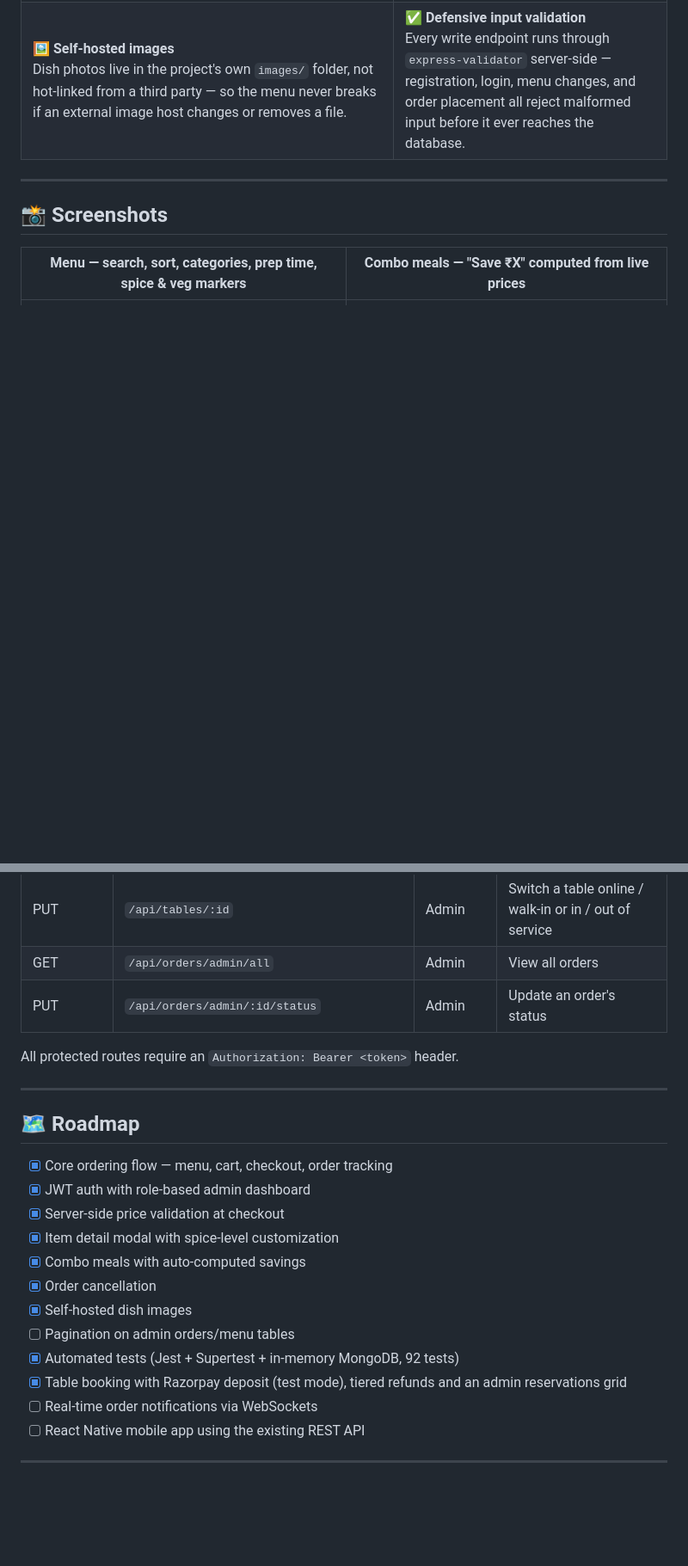
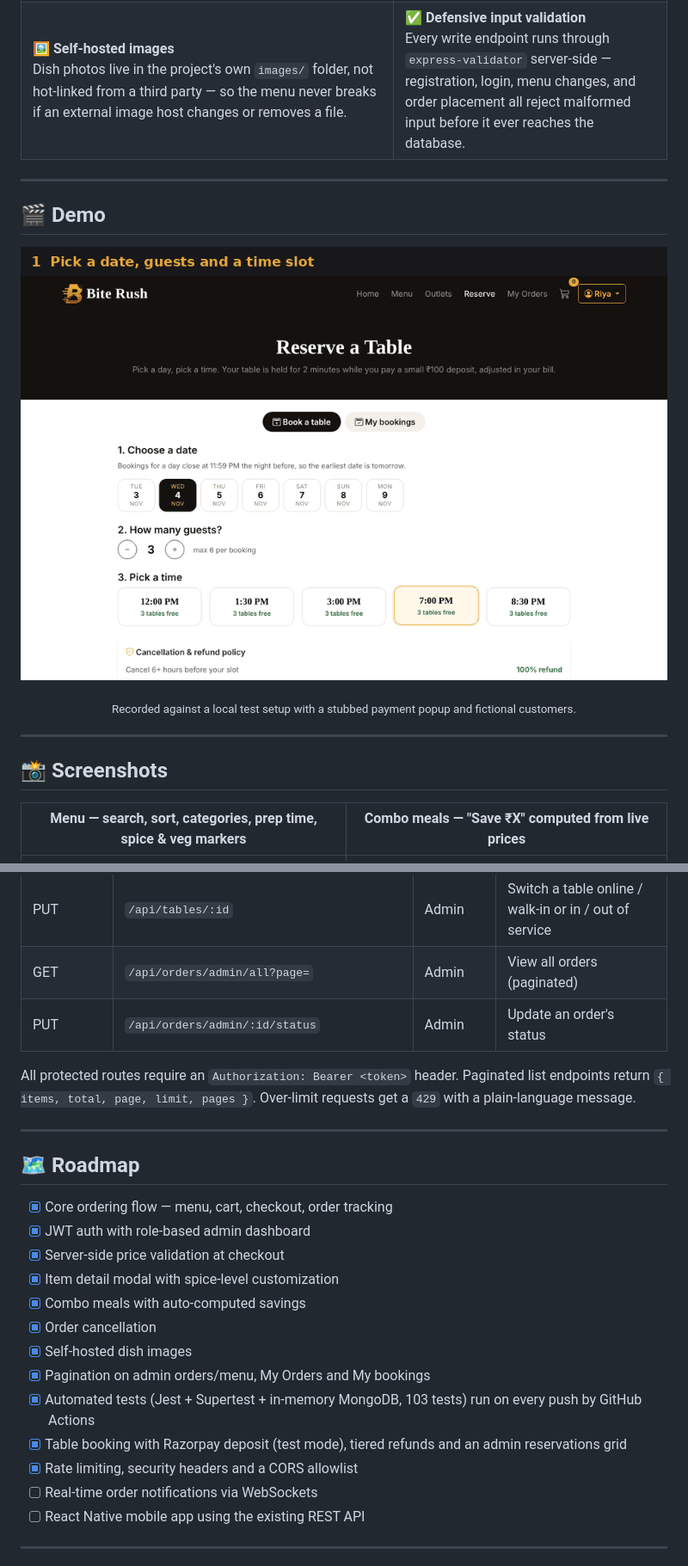
Before and after one commit to Ajitabhjha13/bite-rush, a Markdown page: README.md, 2 parts joined by grey strips. Shown at 86% size. Rendered like a GitHub page; pictures changed too: docs/demo.gif (added); blank space fills up the shorter version.

```diff
--- a/README.md
+++ b/README.md
@@ -57,6 +58,13 @@ So Bite Rush became an exercise in building things **the way a production app wo
 | 🔐 **Server-validated pricing**<br>Every order total is recalculated from the database at checkout — the price a client sends is never trusted, closing the most common e-commerce tampering vector. | 🛡️ **Role-based admin dashboard**<br>A separate, protected dashboard for menu CRUD, live incoming orders (auto-refreshing), and combo management — completely inaccessible to non-admin accounts, enforced on the API itself. |
 | 🪑 **Table booking with deposits**<br>Day-ahead reservations (5 slots, 10 tables, a separate online-only table pool). A seat is **held for 2 minutes** while the customer pays a ₹100 deposit via **Razorpay (test mode)**; double-booking is prevented at the **database level** with partial unique indexes, and a **tiered refund** (100% / 50% / 0%) applies on cancellation. | 🗓️ **Admin reservations grid**<br>Table × time-slot view for any date, with customer details, **Seated / No-show** check-in, restaurant-side **cancel with a full refund**, a retry button for failed refunds, and per-table **online / walk-in** switches. |
 | 🖼️ **Self-hosted images**<br>Dish photos live in the project's own `images/` folder, not hot-linked from a third party — so the menu never breaks if an external image host changes or removes a file. | ✅ **Defensive input validation**<br>Every write endpoint runs through `express-validator` server-side — registration, login, menu changes, and order placement all reject malformed input before it ever reaches the database. |
+
+---
+
+## 🎬 Demo
+
+<p align="center"><img src="docs/demo.gif" alt="Bite Rush demo: booking a table, then the admin reservations grid and orders" width="100%"></p>
+<p align="center"><sub>Recorded against a local test setup with a stubbed payment popup and fictional customers.</sub></p>
 
 ---
 
@@ -249,10 +290,11 @@ Open `frontend/index.html` directly in your browser, or serve the `frontend/` fo
 | GET | `/api/bookings/admin/grid?date=` | Admin | Table × slot grid with summary |
 | PUT | `/api/bookings/admin/:id/attendance` · `/cancel` · `/retry-refund` | Admin | Seated / no-show; cancel with full refund; retry a failed refund |
 | PUT | `/api/tables/:id` | Admin | Switch a table online / walk-in or in / out of service |
-| GET | `/api/orders/admin/all` | Admin | View all orders |
+| GET | `/api/orders/admin/all?page=` | Admin | View all orders (paginated) |
 | PUT | `/api/orders/admin/:id/status` | Admin | Update an order's status |
 
 All protected routes require an `Authorization: Bearer <token>` header.
+Paginated list endpoints return `{ items, total, page, limit, pages }`. Over-limit requests get a `429` with a plain-language message.
 
 ---
 
@@ -265,9 +307,10 @@ All protected routes require an `Authorization: Bearer <token>` header.
 - [x] Combo meals with auto-computed savings
 - [x] Order cancellation
 - [x] Self-hosted dish images
-- [ ] Pagination on admin orders/menu tables
-- [x] Automated tests (Jest + Supertest + in-memory MongoDB, 92 tests)
+- [x] Pagination on admin orders/menu, My Orders and My bookings
+- [x] Automated tests (Jest + Supertest + in-memory MongoDB, 103 tests) run on every push by GitHub Actions
 - [x] Table booking with Razorpay deposit (test mode), tiered refunds and an admin reservations grid
+- [x] Rate limiting, security headers and a CORS allowlist
 - [ ] Real-time order notifications via WebSockets
 - [ ] React Native mobile app using the existing REST API
 
```
Also changed, not shown: other parts of README.md (+38 -4 lines), 1 other file.
